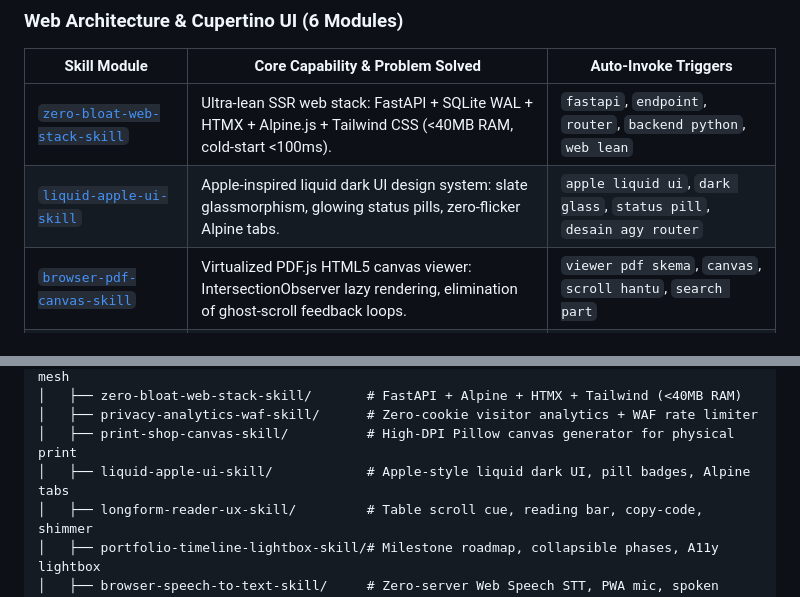
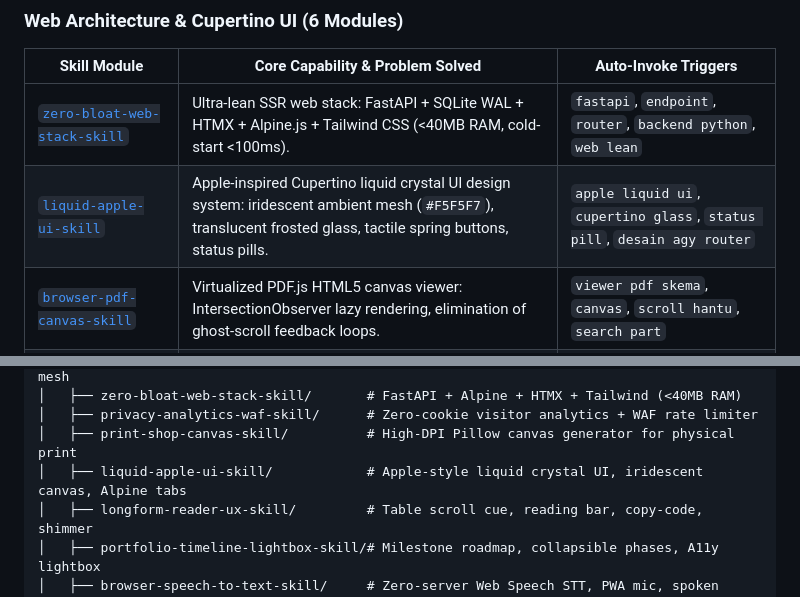
Before and after one commit to 4ntiDandruff/zero-bloat-skills, a Markdown page: README.md, 2 parts joined by grey strips. Rendered like a GitHub page.

Commit message:
fix(skill): align liquid-apple-ui-skill to AGY Router light crystal design

```diff
--- a/README.md
+++ b/README.md
@@ -137,7 +137,7 @@ Explore the entire suite live on the web at **[skill.megapass.web.id](https://sk
 | Skill Module | Core Capability & Problem Solved | Auto-Invoke Triggers |
 |---|---|---|
 | [`zero-bloat-web-stack-skill`](skills/zero-bloat-web-stack-skill/SKILL.md) | Ultra-lean SSR web stack: FastAPI + SQLite WAL + HTMX + Alpine.js + Tailwind CSS (<40MB RAM, cold-start <100ms). | `fastapi`, `endpoint`, `router`, `backend python`, `web lean` |
-| [`liquid-apple-ui-skill`](skills/liquid-apple-ui-skill/SKILL.md) | Apple-inspired liquid dark UI design system: slate glassmorphism, glowing status pills, zero-flicker Alpine tabs. | `apple liquid ui`, `dark glass`, `status pill`, `desain agy router` |
+| [`liquid-apple-ui-skill`](skills/liquid-apple-ui-skill/SKILL.md) | Apple-inspired Cupertino liquid crystal UI design system: iridescent ambient mesh (`#F5F5F7`), translucent frosted glass, tactile spring buttons, status pills. | `apple liquid ui`, `cupertino glass`, `status pill`, `desain agy router` |
 | [`browser-pdf-canvas-skill`](skills/browser-pdf-canvas-skill/SKILL.md) | Virtualized PDF.js HTML5 canvas viewer: IntersectionObserver lazy rendering, elimination of ghost-scroll feedback loops. | `viewer pdf skema`, `canvas`, `scroll hantu`, `search part` |
 | [`longform-reader-ux-skill`](skills/longform-reader-ux-skill/SKILL.md) | Technical reader UX: gradient scroll cue, dynamic reading progress bar, hover-to-copy code blocks, shimmer placeholders. | `artikel panjang`, `tata letak blog`, `reader ux`, `table scroll` |
 | [`portfolio-timeline-lightbox-skill`](skills/portfolio-timeline-lightbox-skill/SKILL.md) | Milestone roadmap, collapsible phase nodes, zero-bloat touch-swipe lightbox with keyboard accessibility. | `roadmap karier`, `sertifikat`, `lightbox foto`, `galeri swipe` |
@@ -240,7 +240,7 @@ zero-bloat-skills/
 │   ├── zero-bloat-web-stack-skill/       # FastAPI + Alpine + HTMX + Tailwind (<40MB RAM)
 │   ├── privacy-analytics-waf-skill/      # Zero-cookie visitor analytics + WAF rate limiter
 │   ├── print-shop-canvas-skill/          # High-DPI Pillow canvas generator for physical print
-│   ├── liquid-apple-ui-skill/            # Apple-style liquid dark UI, pill badges, Alpine tabs
+│   ├── liquid-apple-ui-skill/            # Apple-style liquid crystal UI, iridescent canvas, Alpine tabs
 │   ├── longform-reader-ux-skill/         # Table scroll cue, reading bar, copy-code, shimmer
 │   ├── portfolio-timeline-lightbox-skill/# Milestone roadmap, collapsible phases, A11y lightbox
 │   ├── browser-speech-to-text-skill/     # Zero-server Web Speech STT, PWA mic, spoken numbers
```
Also changed, not shown: README.id.md (+2 -2 lines), skills/liquid-apple-ui-skill/SKILL.md (+248 -88 lines).
